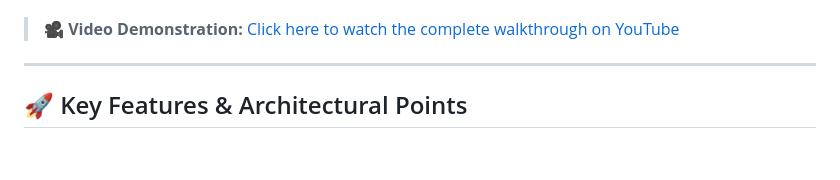
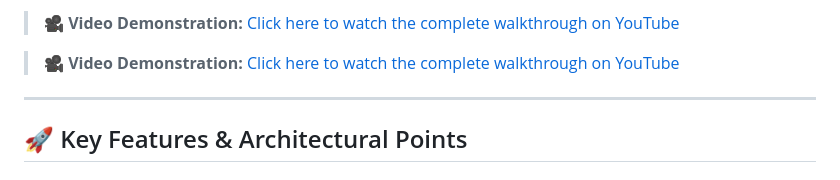
Before and after one commit to isharaMadhushankha/StarTraval_Bus_Booking, a Markdown page: README.md, the part around one of its changes. Drawn GitHub-style.

```diff
--- a/README.md
+++ b/README.md
@@ -19,3 +68,4 @@ Fleet Admin Monitor
+> 🎥 **Video Demonstration:** [Click here to watch the complete walkthrough on YouTube](YOUR_YOUTUBE_LINK_HERE)
 
 > 🎥 **Video Demonstration:** [Click here to watch the complete walkthrough on YouTube](YOUR_YOUTUBE_LINK_HERE)
 
```
Also changed, not shown: other parts of README.md (+53 -4 lines).
